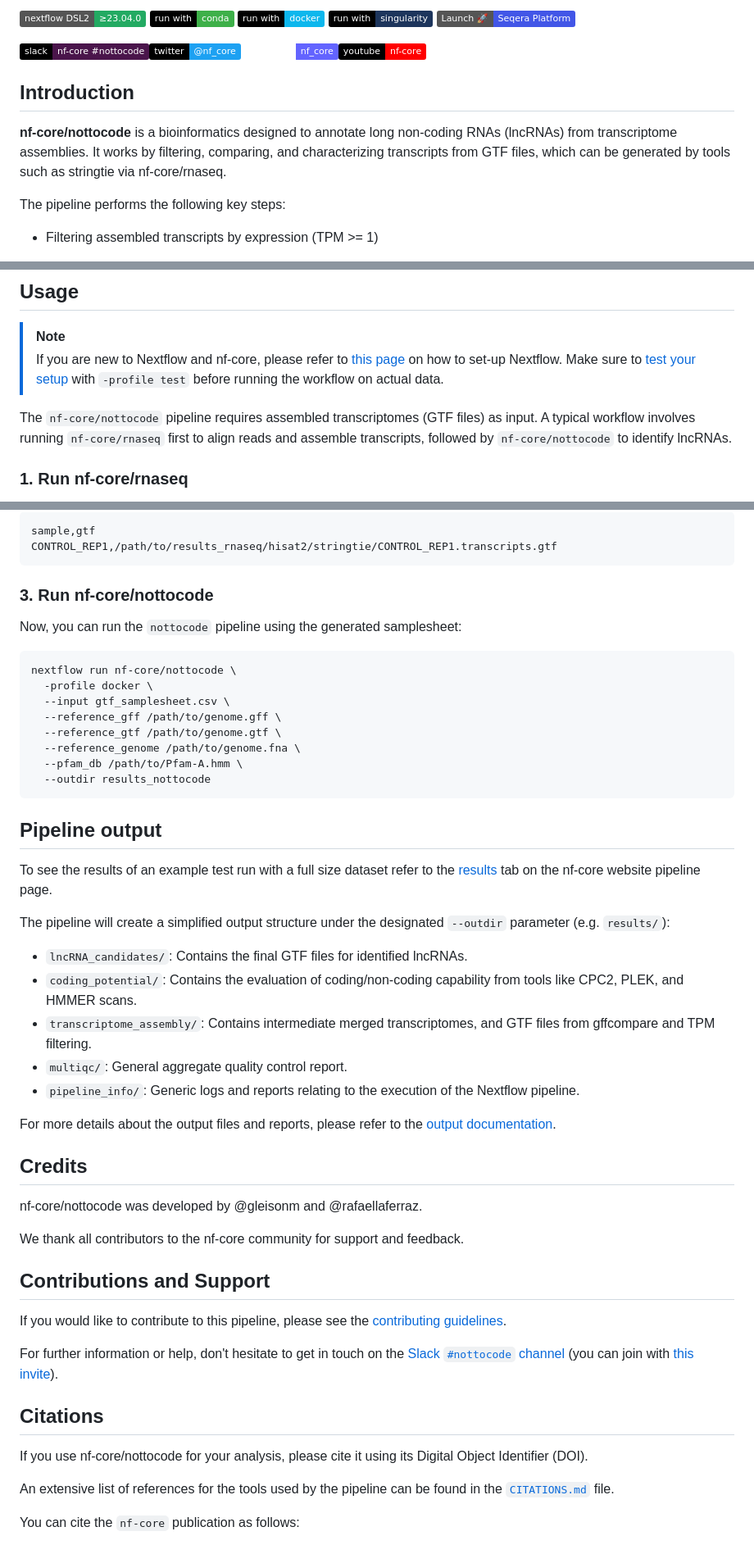
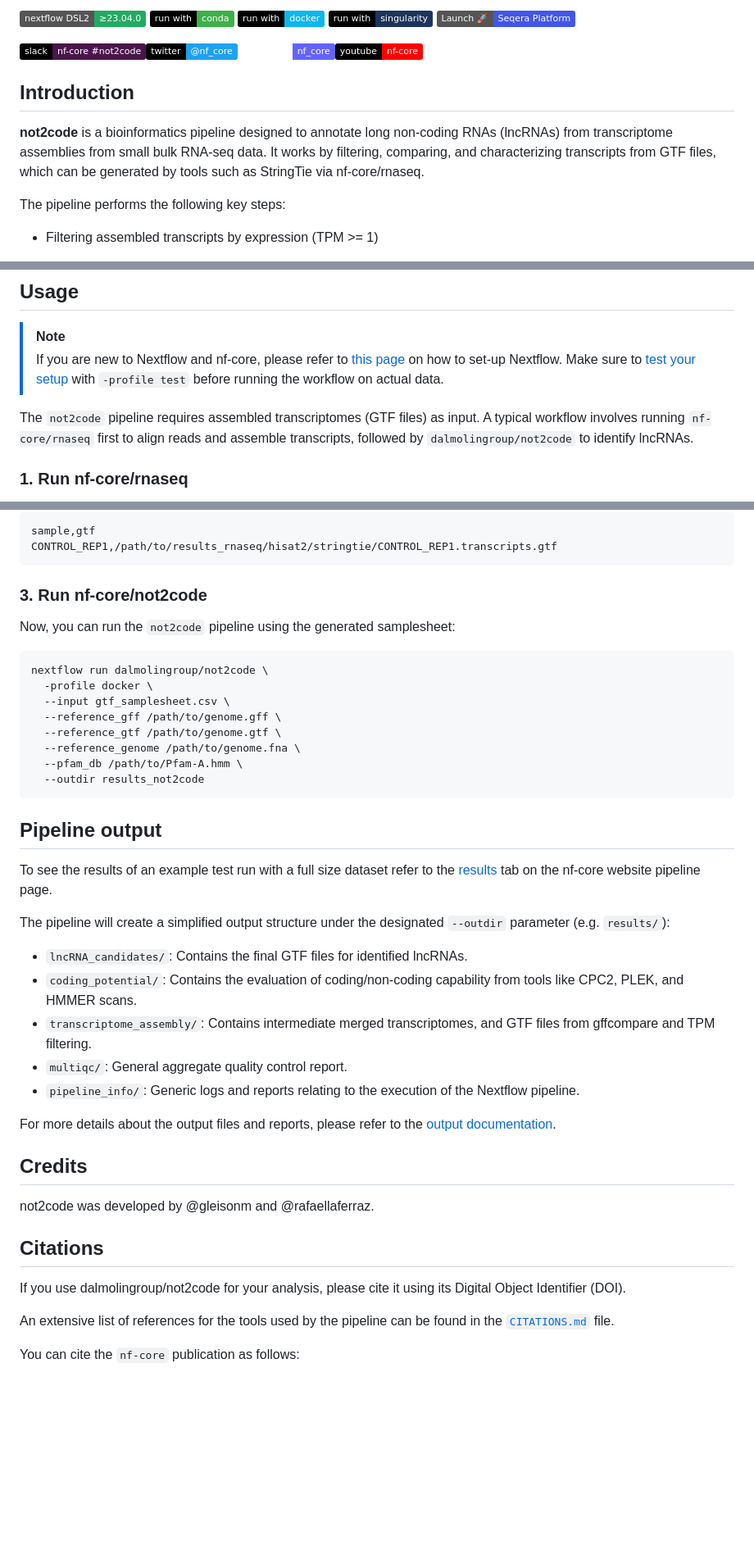
Before and after one commit to dalmolingroup/not2code, a Markdown page: README.md, 3 parts joined by grey strips. Shown at 82% size. Drawn GitHub-style; badges without logos; blank space fills up the shorter version.

````diff
--- a/README.md
+++ b/README.md
@@ -17,9 +16,9 @@
 
-[![Get help on Slack](http://img.shields.io/badge/slack-nf--core%20%23nottocode-4A154B?labelColor=000000&logo=slack)](https://nfcore.slack.com/channels/nottocode)[![Follow on Twitter](http://img.shields.io/badge/twitter-%40nf__core-1DA1F2?labelColor=000000&logo=twitter)](https://twitter.com/nf_core)[![Follow on Mastodon](https://img.shields.io/badge/mastodon-nf__core-6364ff?labelColor=FFFFFF&logo=mastodon)](https://mstdn.science/@nf_core)[![Watch on YouTube](http://img.shields.io/badge/youtube-nf--core-FF0000?labelColor=000000&logo=youtube)](https://www.youtube.com/c/nf-core)
+[![Get help on Slack](http://img.shields.io/badge/slack-nf--core%20%23not2code-4A154B?labelColor=000000&logo=slack)](https://nfcore.slack.com/channels/not2code)[![Follow on Twitter](http://img.shields.io/badge/twitter-%40nf__core-1DA1F2?labelColor=000000&logo=twitter)](https://twitter.com/nf_core)[![Follow on Mastodon](https://img.shields.io/badge/mastodon-nf__core-6364ff?labelColor=FFFFFF&logo=mastodon)](https://mstdn.science/@nf_core)[![Watch on YouTube](http://img.shields.io/badge/youtube-nf--core-FF0000?labelColor=000000&logo=youtube)](https://www.youtube.com/c/nf-core)
 
 ## Introduction
 
-**nf-core/nottocode** is a bioinformatics designed to annotate long non-coding RNAs (lncRNAs) from transcriptome assemblies. It works by filtering, comparing, and characterizing transcripts from GTF files, which can be generated by tools such as stringtie via nf-core/rnaseq.
+**not2code** is a bioinformatics pipeline designed to annotate long non-coding RNAs (lncRNAs) from transcriptome assemblies from small bulk RNA-seq data. It works by filtering, comparing, and characterizing transcripts from GTF files, which can be generated by tools such as StringTie via nf-core/rnaseq.
 
 The pipeline performs the following key steps:
 
@@ -87,7 +86,7 @@ graph TD
 > [!NOTE]
 > If you are new to Nextflow and nf-core, please refer to [this page](https://nf-co.re/docs/usage/installation) on how to set-up Nextflow. Make sure to [test your setup](https://nf-co.re/docs/usage/introduction#how-to-run-a-pipeline) with `-profile test` before running the workflow on actual data.
 
-The `nf-core/nottocode` pipeline requires assembled transcriptomes (GTF files) as input. A typical workflow involves running `nf-core/rnaseq` first to align reads and assemble transcripts, followed by `nf-core/nottocode` to identify lncRNAs.
+The `not2code` pipeline requires assembled transcriptomes (GTF files) as input. A typical workflow involves running `nf-core/rnaseq` first to align reads and assemble transcripts, followed by `dalmolingroup/not2code` to identify lncRNAs.
 
 ### 1. Run nf-core/rnaseq
 
@@ -149,19 +148,19 @@ sample,gtf
 CONTROL_REP1,/path/to/results_rnaseq/hisat2/stringtie/CONTROL_REP1.transcripts.gtf
 ```
 
-### 3. Run nf-core/nottocode
+### 3. Run nf-core/not2code
 
-Now, you can run the `nottocode` pipeline using the generated samplesheet:
+Now, you can run the `not2code` pipeline using the generated samplesheet:
 
 ```bash
-nextflow run nf-core/nottocode \
+nextflow run dalmolingroup/not2code \
   -profile docker \
   --input gtf_samplesheet.csv \
   --reference_gff /path/to/genome.gff \
   --reference_gtf /path/to/genome.gtf \
   --reference_genome /path/to/genome.fna \
   --pfam_db /path/to/Pfam-A.hmm \
-  --outdir results_nottocode
+  --outdir results_not2code
 ```
 
 
@@ -182,19 +181,11 @@ For more details about the output files and reports, please refer to the
 
 ## Credits
 
-nf-core/nottocode was developed by @gleisonm and @rafaellaferraz.
-
-We thank all contributors to the nf-core community for support and feedback.
-
-## Contributions and Support
-
-If you would like to contribute to this pipeline, please see the [contributing guidelines](.github/CONTRIBUTING.md).
-
-For further information or help, don't hesitate to get in touch on the [Slack `#nottocode` channel](https://nfcore.slack.com/channels/nottocode) (you can join with [this invite](https://nf-co.re/join/slack)).
+not2code was developed by @gleisonm and @rafaellaferraz.
 
 ## Citations
 
-If you use nf-core/nottocode for your analysis, please cite it using its Digital Object Identifier (DOI).
+If you use dalmolingroup/not2code for your analysis, please cite it using its Digital Object Identifier (DOI).
 
 An extensive list of references for the tools used by the pipeline can be found in the [`CITATIONS.md`](CITATIONS.md) file.
 
````
Also changed, not shown: other parts of README.md (+7 -8 lines).
